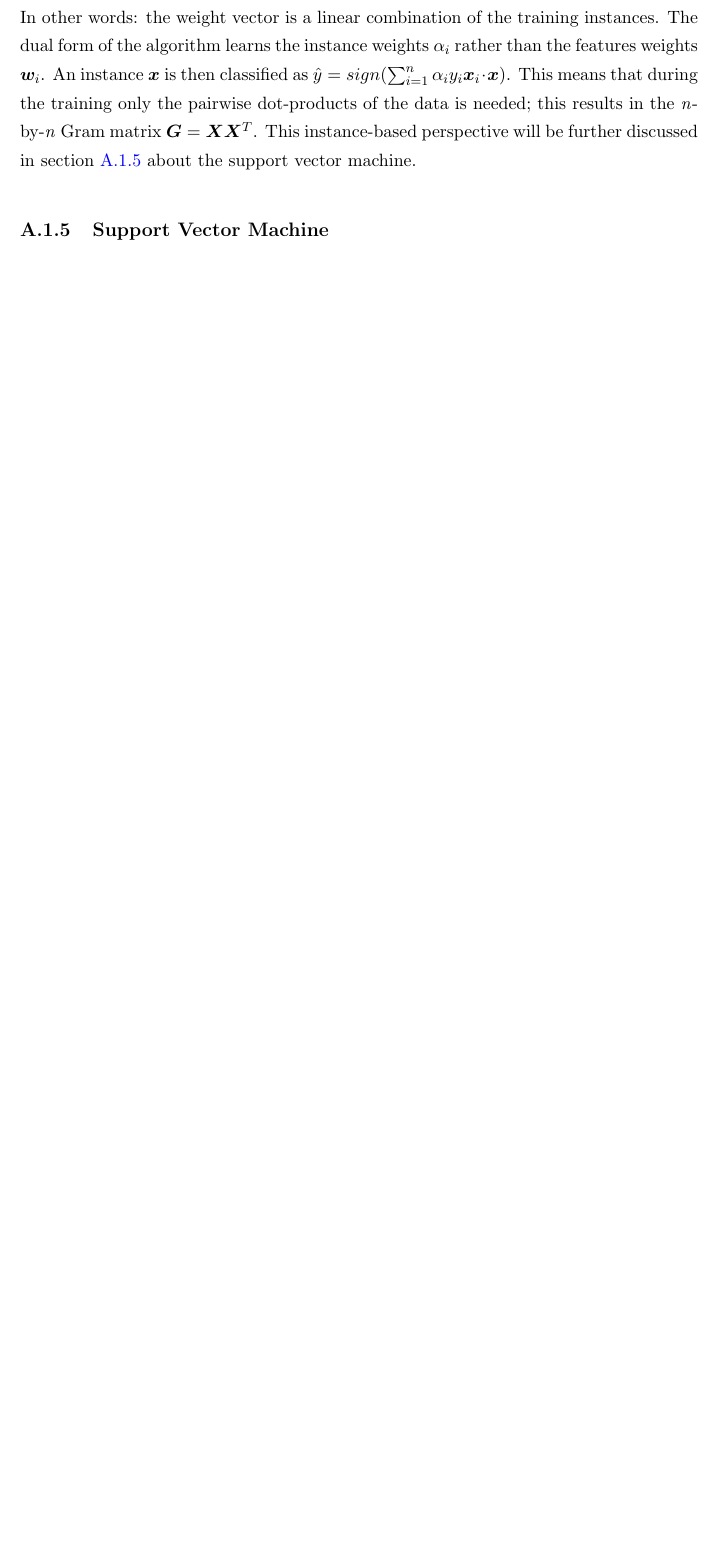
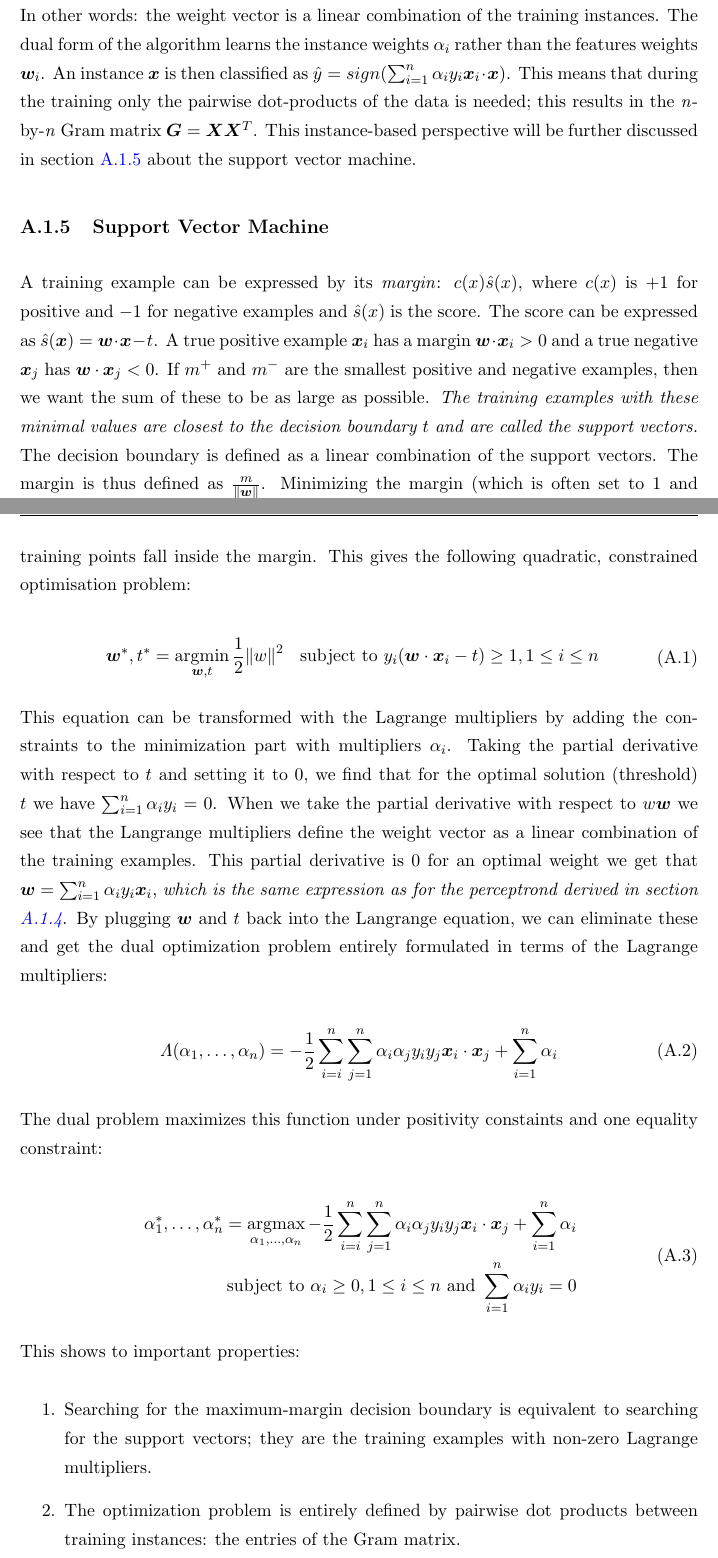
Before and after one commit to rvlasveld/thesis, a LaTeX thesis (main.tex, which reads Appendices/AppendixA-summaries.tex): part of page 26 of 27 before the commit and two parts of pages 26 and 27 of 29 after it, the two joined at a grey line, cut so that both start at the same text, the shorter picture padded with empty space. The pictures show the PDF file main.pdf that the author committed with the source.

Commit message:
Finish summary basics SVM

```diff
--- a/Appendices/AppendixA-summaries.tex
+++ b/Appendices/AppendixA-summaries.tex
@@ -85,3 +85,43 @@ This means that during the training only the pairwise dot-products of the data i
 This instance-based perspective will be further discussed in section \ref{svm-explained} about the support vector machine.
 
 \subsection{Support Vector Machine}\label{svm-explained}
+A training example can be expressed by its \emph{margin}: $c(x)\hat{s}(x)$, where $c(x)$ is $+1$ for positive and $-1$ for negative examples and $\hat{s}(x)$ is the score.
+The score can be expressed as $\hat{s}(\vectorsym{x}) = \vectorsym{w} \cdot \vectorsym{x} - t$.
+A true positive example $\vectorsym{x}_i$ has a margin $\vectorsym{w} \cdot \vectorsym{x}_i > 0$ and a true negative $\vectorsym{x}_j$ has $\vectorsym{w} \cdot \vectorsym{x}_j < 0$.
+If $m^+$ and $m^-$ are the smallest positive and negative examples, then we want the sum of these to be as large as possible.
+\emph{The training examples with these minimal values are closest to the decision boundary $t$ and are called the support vectors.}
+The decision boundary is defined as a linear combination of the support vectors.
+The margin is thus defined as $\frac{m}{\norm{\vectorsym{w}}}$.
+Minimizing the margin (which is often set to $1$ and rescaling is allowed) yields to minimizing $\norm{\vectorsym{w}}$, or: $\frac{1}{2}\norm{\vectorsym{w}}^2$, restricted that none of the training points fall inside the margin.
+This gives the following quadratic, constrained optimisation problem:
+
+\begin{equation}
+\begin{aligned}
+  & \vectorsym{w}^*, t^* = \argmin\limits_{\vectorsym{w},t} \frac{1}{2} \norm{w}^2 & & \text{subject to } y_i(\vectorsym{w} \cdot \vectorsym{x}_i - t) \geq 1, 1 \leq i \leq n
+\end{aligned}
+\end{equation}
+
+This equation can be transformed with the Lagrange multipliers by adding the constraints to the minimization part with multipliers $\alpha_i$.
+Taking the partial derivative with respect to $t$ and setting it to $0$, we find that for the optimal solution (threshold) $t$ we have $\sum_{i=1}^{n} \alpha_i y_i = 0$.
+When we take the partial derivative with respect to $w\vectorsym{w}$ we see that the Langrange multipliers define the weight vector as a linear combination of the training examples.
+This partial derivative is $0$ for an optimal weight we get that $\vectorsym{w} = \sum_{i=1}^{n} \alpha_i y_i \vectorsym{x}_i$, \emph{which is the same expression as for the perceptrond derived in section \ref{perceptron}}.
+By plugging $\vectorsym{w}$ and $t$ back into the Langrange equation, we can eliminate these and get the dual optimization problem entirely formulated in terms of the Lagrange multipliers:
+
+\begin{equation}
+  \Lambda(\alpha_1, \dots, \alpha_n) = - \frac{1}{2} \sum\limits_{i=i}^n \sum\limits_{j=1}^n \alpha_i \alpha_j y_i y_j \vectorsym{x}_i \cdot \vectorsym{x}_j + \sum\limits_{i=1}^n \alpha_i
+\end{equation}
+
+The dual problem maximizes this function under positivity constaints and one equality constraint:
+
+\begin{equation}
+\begin{aligned}
+  \alpha_1^*, \dots, \alpha_n^* = \argmax\limits_{\alpha_1, \dots, \alpha_n} - \frac{1}{2} \sum\limits_{i=i}^n \sum\limits_{j=1}^n \alpha_i \alpha_j y_i y_j \vectorsym{x}_i \cdot \vectorsym{x}_j + \sum\limits_{i=1}^n \alpha_i \\
+  \text{subject to } \alpha_i \geq 0, 1 \leq i \leq n \text{ and } \sum\limits_{i=1}^n \alpha_i y_i = 0
+\end{aligned}
+\end{equation}
+
+This shows to important properties:
+\begin{enumerate}
+  \item Searching for the maximum-margin decision boundary is equivalent to searching for the support vectors; they are the training examples with non-zero Lagrange multipliers.
+  \item The optimization problem is entirely defined by pairwise dot products between training instances: the entries of the Gram matrix.
+\end{enumerate}
@@ -88,3 +133,8 @@ This instance-based perspective will be further discussed in section \ref{svm-ex
+Thus, the constaints become $\vectorsym{w} \cdot \vectorsym{x}_i - t \geq 1 - \xi_i$.
+
+``In summary, \emph{support vector machines are linear classifiers that construct the unique decision boundary that maximises the distance to the nearest training examples (the support vectors)}.
+Training an SVM involves solving a large quadratic optimisation problem and is usually best left to a dedicated numerical solver.''
+
 \subsection{Support Vector Machine Density Functions}\label{svm-pdf}
 \subsection{Non-linear models}\label{non-linear}
 
```
Also changed, not shown: main.pdf, Appendices/AppendixA-summaries.tex (5 more changed lines).
